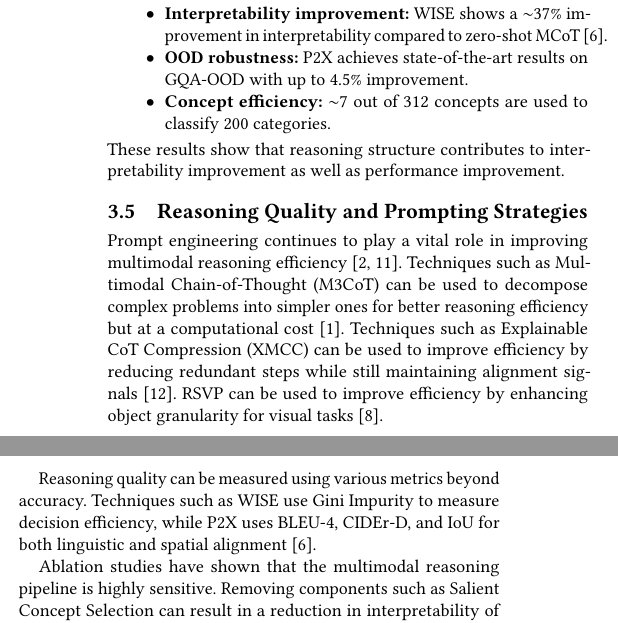
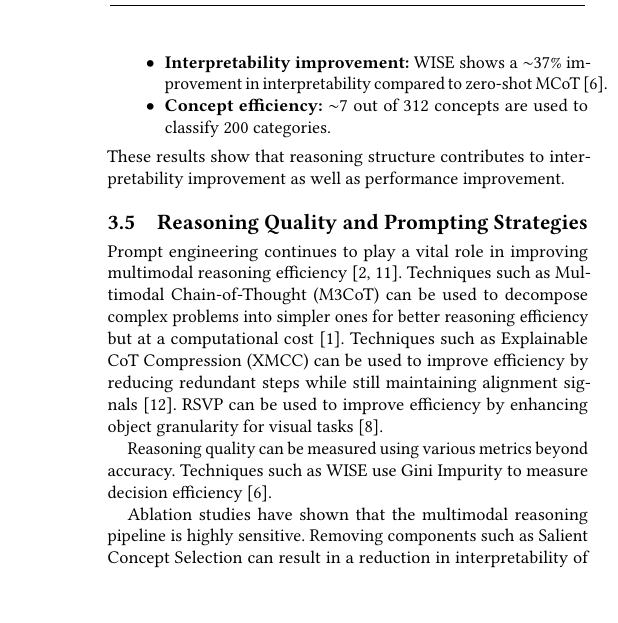
Before and after one commit to compsci-747-group-i/literature-review, a LaTeX paper (overleaf-latex-project/literature-review.tex): two parts of the columns of page 3 of 5 before the commit and part of one column of page 3 of 5 after it, the two joined at a grey line, cut so that both start at the same text. Compiled offline with pdfLaTeX.

Commit message:
Remove references to P2X

```diff
--- a/overleaf-latex-project/literature-review.tex
+++ b/overleaf-latex-project/literature-review.tex
@@ -397,8 +397,6 @@ Key results include:
 \begin{itemize}
     \item \textbf{Interpretability improvement:} WISE shows a $\sim$37\%
     improvement in interpretability compared to zero-shot MCoT~\cite{jiang2025wise}.
-    \item \textbf{OOD robustness:} P2X achieves state-of-the-art results
-    on GQA-OOD with up to 4.5\% improvement.
     \item \textbf{Concept efficiency:} $\sim$7 out of 312 concepts are used
     to classify 200 categories.
 \end{itemize}
@@ -417,9 +415,8 @@ alignment signals~\cite{wang2026bridging}. RSVP can be used to improve
 efficiency by enhancing object granularity for visual tasks~\cite{lu2025rsvp}.
 
 Reasoning quality can be measured using various metrics beyond accuracy.
-Techniques such as WISE use Gini Impurity to measure decision efficiency,
-while P2X uses BLEU-4, CIDEr-D, and IoU for both linguistic and spatial
-alignment~\cite{jiang2025wise}.
+Techniques such as WISE use Gini Impurity to measure decision efficiency~%
+\cite{jiang2025wise}.
 
 Ablation studies have shown that the multimodal reasoning pipeline is
 highly sensitive. Removing components such as Salient Concept Selection
```
Also changed, not shown: overleaf-latex-project/literature-review.tex (12 more changed lines).
